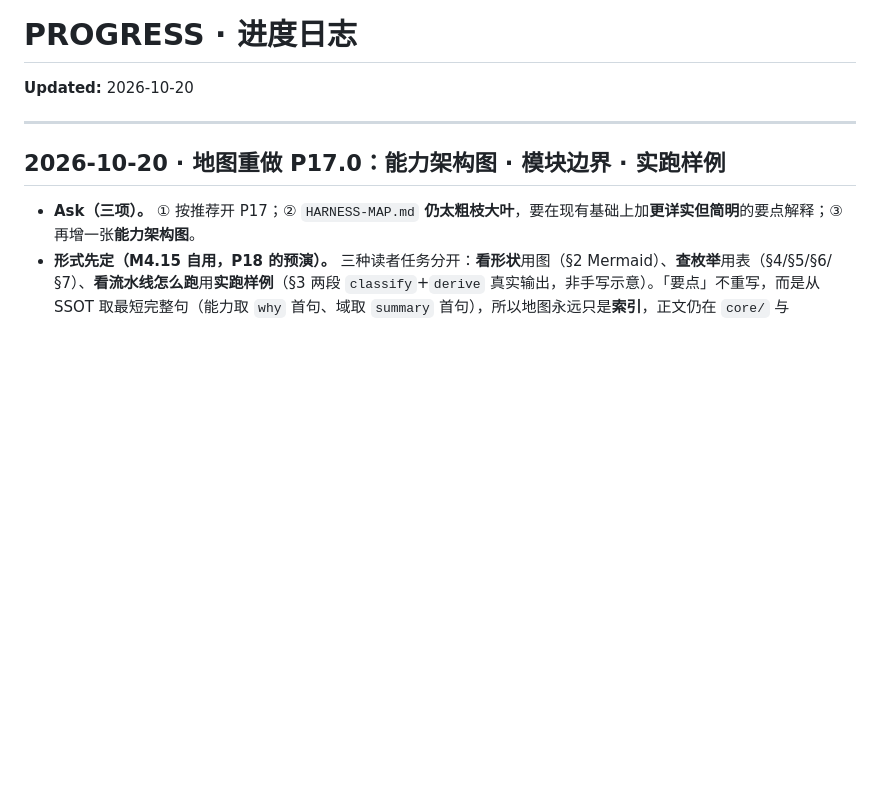
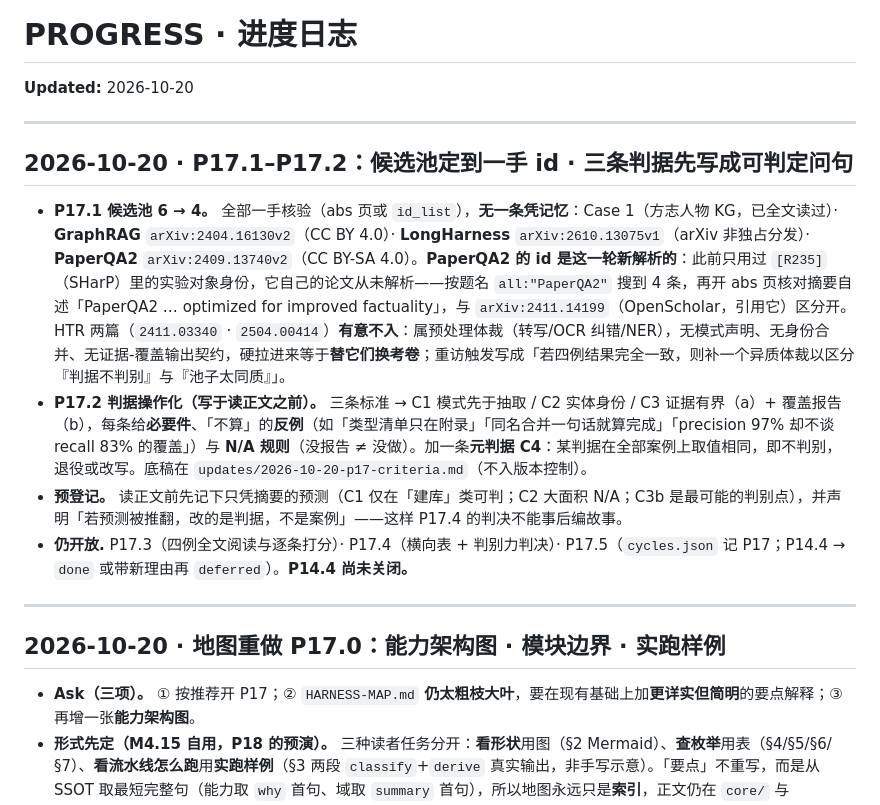
Before and after one commit to LengyanReader/research_foodie, a Markdown page: harness_factory/tasks/PROGRESS.md, the part around the change. Rendered like a GitHub page; blank space fills up the shorter version.

Commit message:
docs(p17): resolve candidate pool to first-party ids; operationalise the three criteria
P17.1 -- the pool is now four cases, each verified first-hand this session
(arXiv abs page or the 2026-10-19 id_list batch), never from memory:
P14 Case 1 (read in full), GraphRAG 2404.16130v2, LongHarness 2610.13075v1,
and PaperQA2 2409.13740v2 -- the last one's own id had never been resolved;
it is found by title search and confirmed against its abstract (it is the
system, not OpenScholar 2411.14199, which merely cites it). The two HTR
papers are excluded with a stated reason (preprocessing genre: no schema
decision, no identity merge, no evidence/coverage contract) and a revisit
trigger for the case where all four cases score identically.

P17.2 -- the criteria are fixed before reading, as decidable questions with
required evidence, counter-examples, and an explicit N/A rule ("not
reported" != "not done"). C3 is split into evidence-bounded (a) and coverage
(b), and a meta-criterion C4 retires any criterion that scores the same
across all cases. Predictions made from abstracts alone are pre-registered
so the verdict cannot be narrated after the fact.

仍然开放的：P17.3 全文阅读与打分、P17.4 横向判决、P17.5 收尾；P14.4 未关闭。

```diff
--- a/harness_factory/tasks/PROGRESS.md
+++ b/harness_factory/tasks/PROGRESS.md
@@ -1,6 +1,15 @@
 # PROGRESS · 进度日志
 
 **Updated:** 2026-10-20
+
+---
+
+## 2026-10-20 · P17.1–P17.2：候选池定到一手 id · 三条判据先写成可判定问句
+
+- **P17.1 候选池 6 → 4。** 全部一手核验（abs 页或 `id_list`），**无一条凭记忆**：Case 1（方志人物 KG，已全文读过）· **GraphRAG** `arXiv:2404.16130v2`（CC BY 4.0）· **LongHarness** `arXiv:2610.13075v1`（arXiv 非独占分发）· **PaperQA2** `arXiv:2409.13740v2`（CC BY-SA 4.0）。**PaperQA2 的 id 是这一轮新解析的**：此前只用过 `[R235]`（SHarP）里的实验对象身份，它自己的论文从未解析——按题名 `all:"PaperQA2"` 搜到 4 条，再开 abs 页核对摘要自述「PaperQA2 … optimized for improved factuality」，与 `arXiv:2411.14199`（OpenScholar，引用它）区分开。HTR 两篇（`2411.03340` · `2504.00414`）**有意不入**：属预处理体裁（转写/OCR 纠错/NER），无模式声明、无身份合并、无证据-覆盖输出契约，硬拉进来等于**替它们换考卷**；重访触发写成「若四例结果完全一致，则补一个异质体裁以区分『判据不判别』与『池子太同质』」。
+- **P17.2 判据操作化（写于读正文之前）。** 三条标准 → C1 模式先于抽取 / C2 实体身份 / C3 证据有界（a）+ 覆盖报告（b），每条给**必要件**、「不算」的**反例**（如「类型清单只在附录」「同名合并一句话就算完成」「precision 97% 却不谈 recall 83% 的覆盖」）与 **N/A 规则**（没报告 ≠ 没做）。加一条**元判据 C4**：某判据在全部案例上取值相同，即不判别，退役或改写。底稿在 `updates/2026-10-20-p17-criteria.md`（不入版本控制）。
+- **预登记。** 读正文前先记下只凭摘要的预测（C1 仅在「建库」类可判；C2 大面积 N/A；C3b 是最可能的判别点），并声明「若预测被推翻，改的是判据，不是案例」——这样 P17.4 的判决不能事后编故事。
+- **仍开放.** P17.3（四例全文阅读与逐条打分）· P17.4（横向表 + 判别力判决）· P17.5（`cycles.json` 记 P17；P14.4 → `done` 或带新理由再 `deferred`）。**P14.4 尚未关闭。**
 
 ---
 
```
